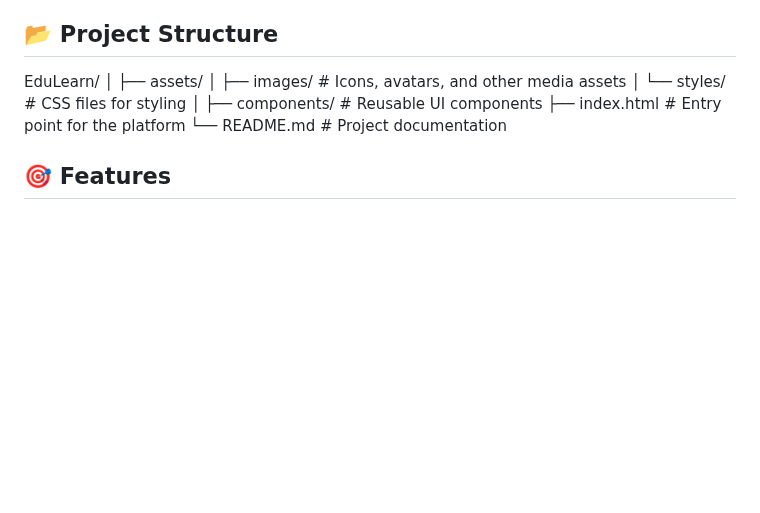
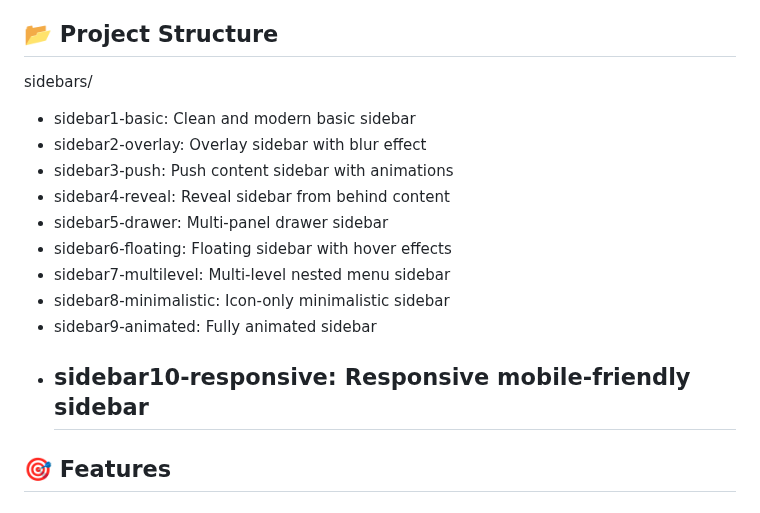
Before and after one commit to Sanniv1/Sidebars, a Markdown page: readme.md, the part around the change. GitHub-like rendering; blank space fills up the shorter version.

```diff
--- a/readme.md
+++ b/readme.md
@@ -4,15 +4,20 @@ A collection of 10 beautiful, responsive, and customizable sidebar designs built
 
 ## 📂 Project Structure
 
-EduLearn/
-│
-├── assets/
-│   ├── images/          # Icons, avatars, and other media assets
-│   └── styles/          # CSS files for styling
-│
-├── components/          # Reusable UI components
-├── index.html           # Entry point for the platform
-└── README.md            # Project documentation
+sidebars/
+  - sidebar1-basic: Clean and modern basic sidebar
+  - sidebar2-overlay: Overlay sidebar with blur effect
+  - sidebar3-push: Push content sidebar with animations
+  - sidebar4-reveal: Reveal sidebar from behind content
+  - sidebar5-drawer: Multi-panel drawer sidebar
+  - sidebar6-floating: Floating sidebar with hover effects
+  - sidebar7-multilevel: Multi-level nested menu sidebar
+  - sidebar8-minimalistic: Icon-only minimalistic sidebar
+  - sidebar9-animated: Fully animated sidebar
+  - sidebar10-responsive: Responsive mobile-friendly sidebar
+    ---
+
+
 
 ## 🎯 Features
 
```
